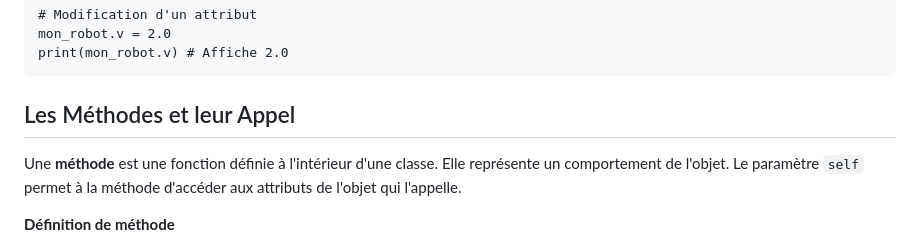
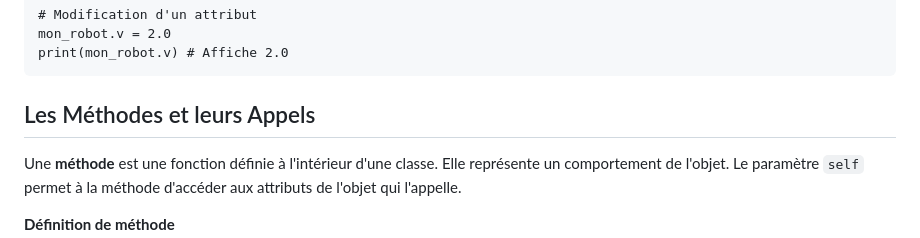
Before and after one commit to babash/FichesNSI, a Markdown page: content/poo.md, the part around one of its changes. Drawn GitHub-style.

```diff
--- a/content/poo.md
+++ b/content/poo.md
@@ -66,7 +64,7 @@ print(mon_robot.v) # Affiche 2.0
 </section>
 
 <section>
-<h2 data-icon="⚙️">Les Méthodes et leur Appel</h2>
+<h2 data-icon="⚙️">Les Méthodes et leurs Appels</h2>
 <p>Une <strong>méthode</strong> est une fonction définie à l'intérieur d'une classe. Elle représente un comportement de l'objet. Le paramètre <code>self</code> permet à la méthode d'accéder aux attributs de l'objet qui l'appelle.</p>
 
 <strong>Définition de méthode</strong>
```
Also changed, not shown: other parts of content/poo.md (+11 -14 lines).
